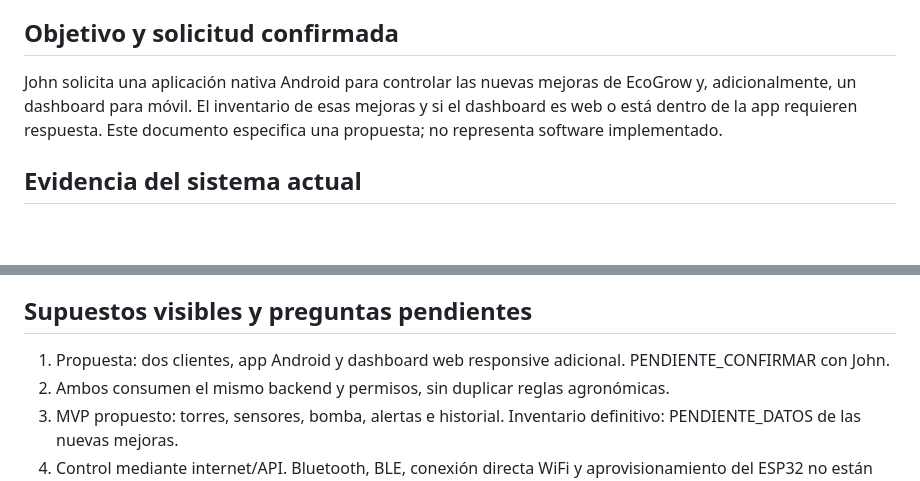
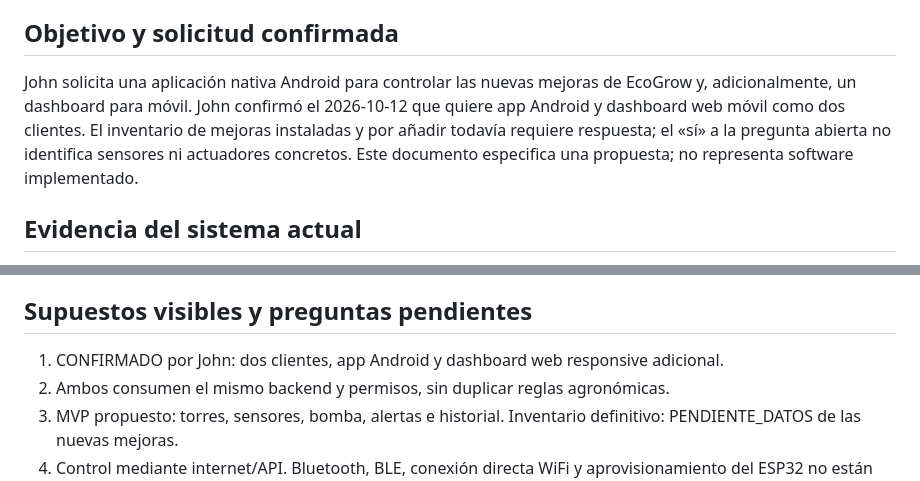
Before and after one commit to elJohn72/proyecto_ecogrow, a Markdown page: specs/003-android-dashboard-movil/spec.md, 2 parts joined by grey strips. GitHub-like rendering; blank space fills up the shorter version.

Commit message:
docs: confirmar app Android y dashboard web movil

```diff
--- a/specs/003-android-dashboard-movil/spec.md
+++ b/specs/003-android-dashboard-movil/spec.md
@@ -6,8 +6,10 @@ Fecha: 2026-10-12. Estado: BORRADOR PARA REVISIÓN DE JOHN.
 ## Objetivo y solicitud confirmada
 
 John solicita una aplicación nativa Android para controlar las nuevas mejoras
-de EcoGrow y, adicionalmente, un dashboard para móvil. El inventario de esas
-mejoras y si el dashboard es web o está dentro de la app requieren respuesta.
+de EcoGrow y, adicionalmente, un dashboard para móvil. John confirmó el
+2026-10-12 que quiere app Android y dashboard web móvil como dos clientes.
+El inventario de mejoras instaladas y por añadir todavía requiere respuesta;
+el «sí» a la pregunta abierta no identifica sensores ni actuadores concretos.
 Este documento especifica una propuesta; no representa software implementado.
 
 ## Evidencia del sistema actual
@@ -31,8 +33,7 @@ La ficha AJENZA aún apunta a una carpeta distinta; usar el checkout verificado.
 
 ## Supuestos visibles y preguntas pendientes
 
-1. Propuesta: dos clientes, app Android y dashboard web responsive adicional.
-   PENDIENTE_CONFIRMAR con John.
+1. CONFIRMADO por John: dos clientes, app Android y dashboard web responsive adicional.
 2. Ambos consumen el mismo backend y permisos, sin duplicar reglas agronómicas.
 3. MVP propuesto: torres, sensores, bomba, alertas e historial.
    Inventario definitivo: PENDIENTE_DATOS de las nuevas mejoras.
```
